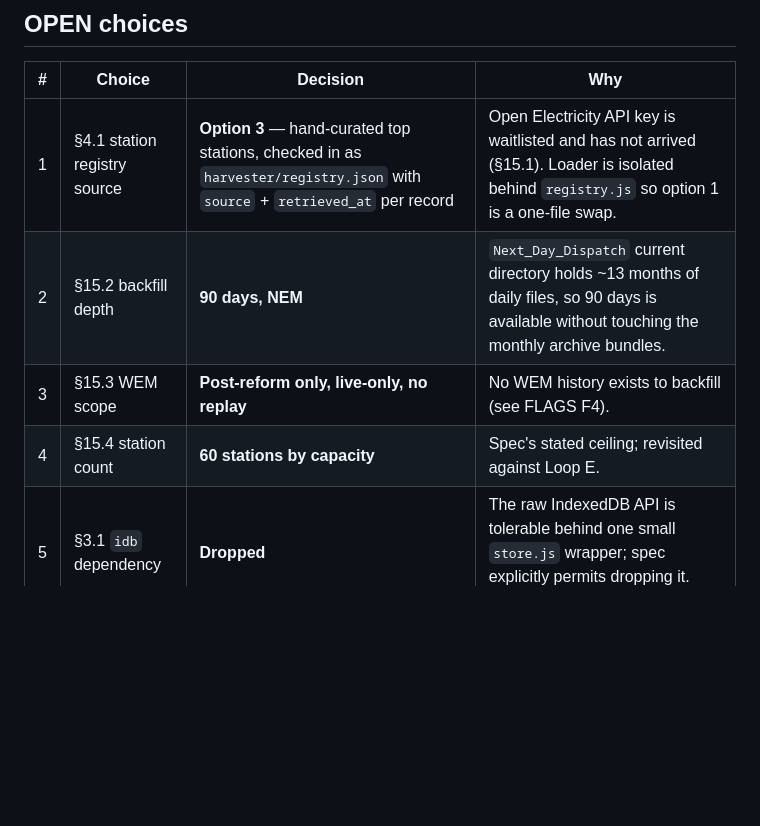
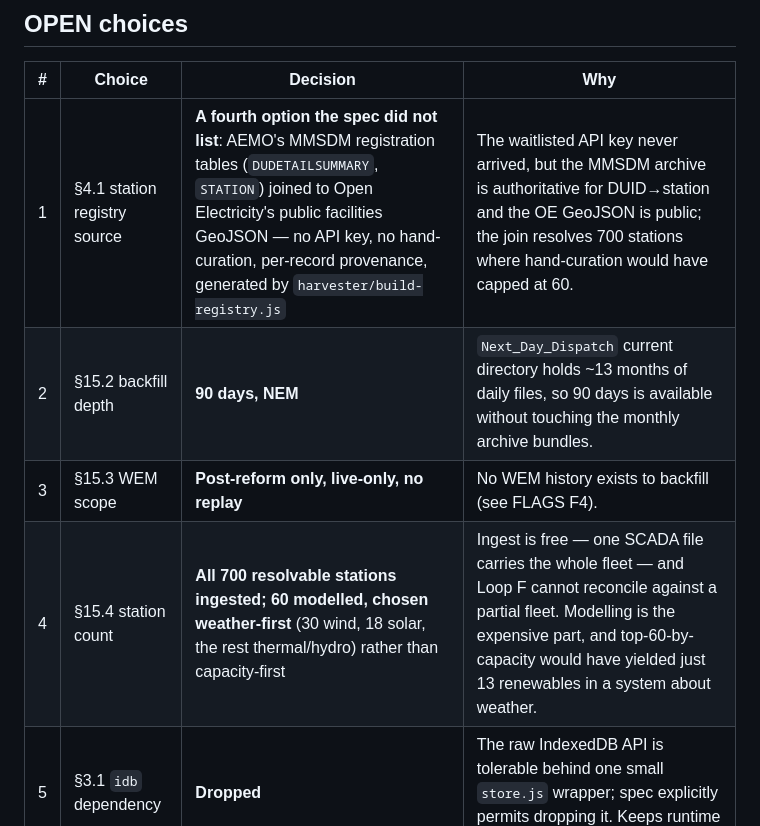
Before and after one commit to Mathew-Harvey/Grid-Sense, a Markdown page: DECISIONS.md, the part around the change. Drawn GitHub-style; blank space fills up the shorter version.

Commit message:
Correct stale registry decision record
The decisions table still described the registry as the spec's option 3,
hand-curated. What shipped is a fourth option the spec did not list: AEMO's
MMSDM registration tables joined to Open Electricity's public facilities
GeoJSON, no key and no hand-curation, resolving 700 stations. Likewise the
station count row now reflects what was built: the whole fleet ingested and 60
modelled weather-first, not 60 by capacity.

Co-Authored-By: Claude Fable 5 <noreply@anthropic.com>
Claude-Session: https://claude.ai/code/session_011jrKex3caCLAWPRq3erCmV

```diff
--- a/DECISIONS.md
+++ b/DECISIONS.md
@@ -14,10 +14,10 @@ each with the reason.
 
 | # | Choice | Decision | Why |
 |---|---|---|---|
-| 1 | §4.1 station registry source | **Option 3** — hand-curated top stations, checked in as `harvester/registry.json` with `source` + `retrieved_at` per record | Open Electricity API key is waitlisted and has not arrived (§15.1). Loader is isolated behind `registry.js` so option 1 is a one-file swap. |
+| 1 | §4.1 station registry source | **A fourth option the spec did not list**: AEMO's MMSDM registration tables (`DUDETAILSUMMARY`, `STATION`) joined to Open Electricity's public facilities GeoJSON — no API key, no hand-curation, per-record provenance, generated by `harvester/build-registry.js` | The waitlisted API key never arrived, but the MMSDM archive is authoritative for DUID→station and the OE GeoJSON is public; the join resolves 700 stations where hand-curation would have capped at 60. |
 | 2 | §15.2 backfill depth | **90 days, NEM** | `Next_Day_Dispatch` current directory holds ~13 months of daily files, so 90 days is available without touching the monthly archive bundles. |
 | 3 | §15.3 WEM scope | **Post-reform only, live-only, no replay** | No WEM history exists to backfill (see FLAGS F4). |
-| 4 | §15.4 station count | **60 stations by capacity** | Spec's stated ceiling; revisited against Loop E. |
+| 4 | §15.4 station count | **All 700 resolvable stations ingested; 60 modelled, chosen weather-first** (30 wind, 18 solar, the rest thermal/hydro) rather than capacity-first | Ingest is free — one SCADA file carries the whole fleet — and Loop F cannot reconcile against a partial fleet. Modelling is the expensive part, and top-60-by-capacity would have yielded just 13 renewables in a system about weather. |
 | 5 | §3.1 `idb` dependency | **Dropped** | The raw IndexedDB API is tolerable behind one small `store.js` wrapper; spec explicitly permits dropping it. Keeps runtime deps at three. |
 
 ## Backfill source: `Next_Day_Dispatch` alone
```
